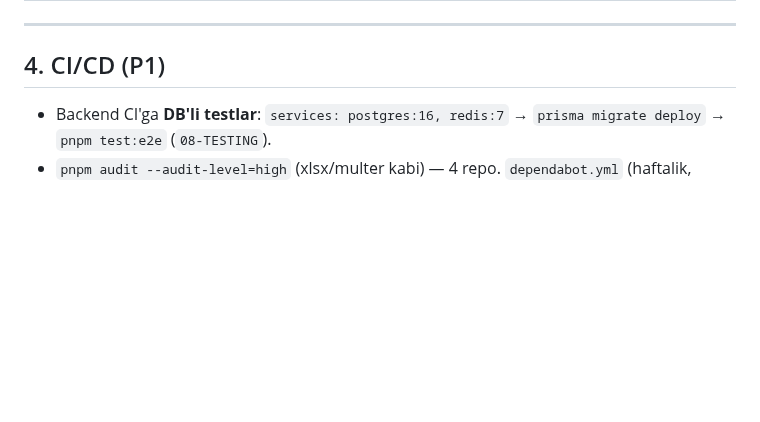
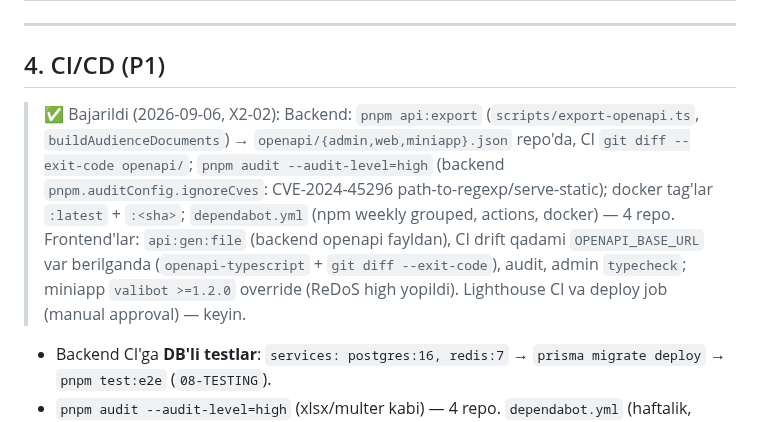
Before and after one commit to RakhmonovShope/marketplace-back, a Markdown page: influencer-platform-docs/improvements/07-DEVOPS-OBSERVABILITY.md, the part around the change. Rendered like a GitHub page; blank space fills up the shorter version.

Commit message:
docs(influencer): mark X2-02 done
Co-Authored-By: Claude Fable 5.1 <noreply@anthropic.com>
Claude-Session: https://claude.ai/code/session_01HiCW2TrbhbJZWko3UmtfnR

```diff
--- a/influencer-platform-docs/improvements/07-DEVOPS-OBSERVABILITY.md
+++ b/influencer-platform-docs/improvements/07-DEVOPS-OBSERVABILITY.md
@@ -46,6 +46,8 @@ prod'da 500 lar ko'rinmaydi. Yechim:
 
 ## 4. CI/CD (P1)
 
+> ✅ Bajarildi (2026-09-06, X2-02): Backend: `pnpm api:export` (`scripts/export-openapi.ts`, `buildAudienceDocuments`) → `openapi/{admin,web,miniapp}.json` repo'da, CI `git diff --exit-code openapi/`; `pnpm audit --audit-level=high` (backend `pnpm.auditConfig.ignoreCves`: CVE-2024-45296 path-to-regexp/serve-static); docker tag'lar `:latest` + `:<sha>`; `dependabot.yml` (npm weekly grouped, actions, docker) — 4 repo. Frontend'lar: `api:gen:file` (backend openapi fayldan), CI drift qadami `OPENAPI_BASE_URL` var berilganda (`openapi-typescript` + `git diff --exit-code`), audit, admin `typecheck`; miniapp `valibot >=1.2.0` override (ReDoS high yopildi). Lighthouse CI va deploy job (manual approval) — keyin.
+
 - Backend CI'ga **DB'li testlar**: `services: postgres:16, redis:7` → `prisma migrate deploy` → `pnpm test:e2e` (`08-TESTING`).
 - `pnpm audit --audit-level=high` (xlsx/multer kabi) — 4 repo. `dependabot.yml` (haftalik, grouped).
 - **OpenAPI drift**: backend CI `pnpm api:export` → `openapi/{admin,web,miniapp}.json` artefakt (server ishga tushmasdan `createDocument`); frontend CI `openapi-typescript <artefakt>` → `git diff --exit-code src/**/api-schema.d.ts` — kontrakt o'zgarsa PR'da ko'rinadi. Hozir tiplar lokal `localhost:3000` dan generatsiya qilinadi — CI tekshirmaydi.
```
Also changed, not shown: influencer-platform-docs/improvements/ROADMAP-V2.md (+1 -1 lines).
